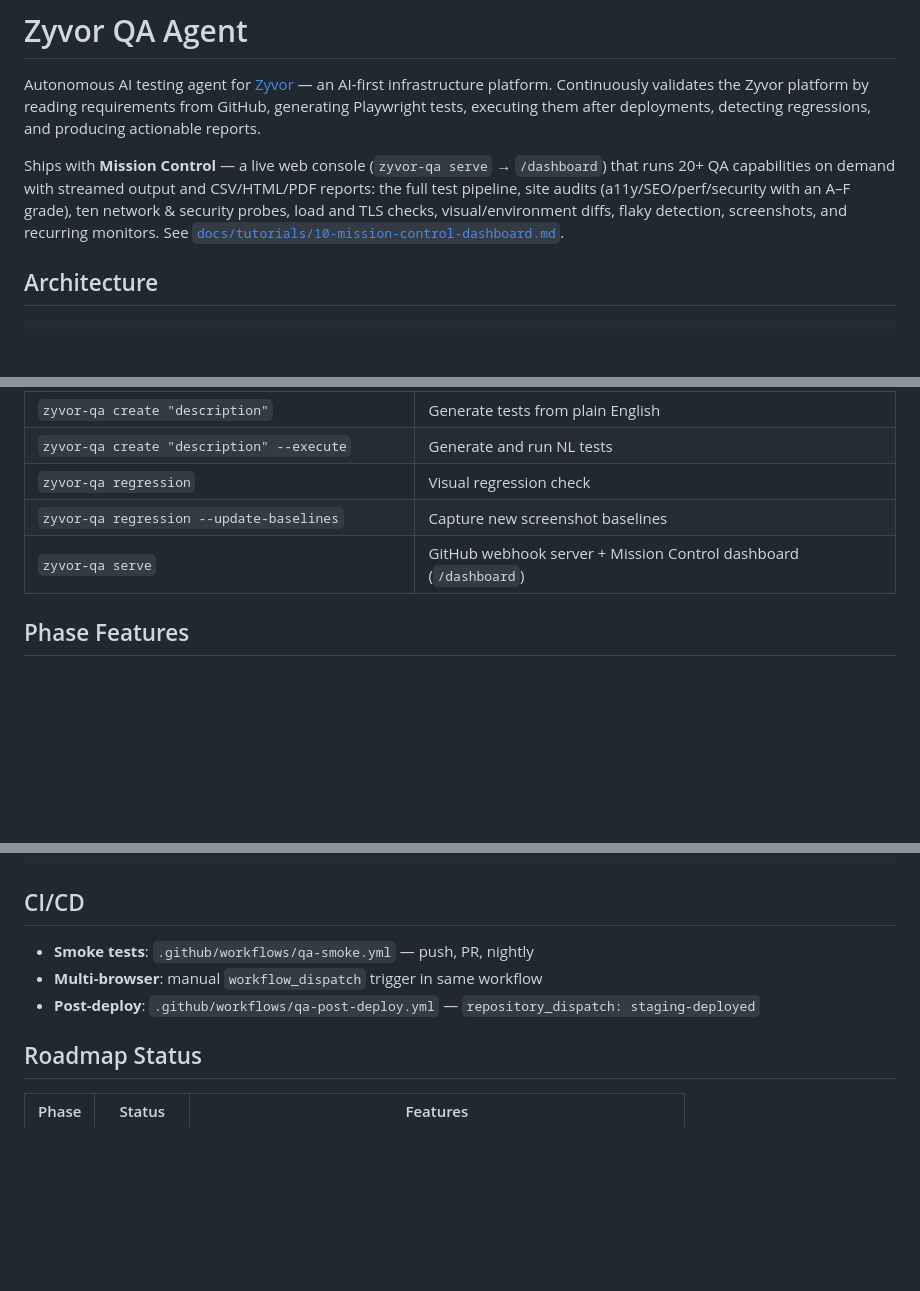
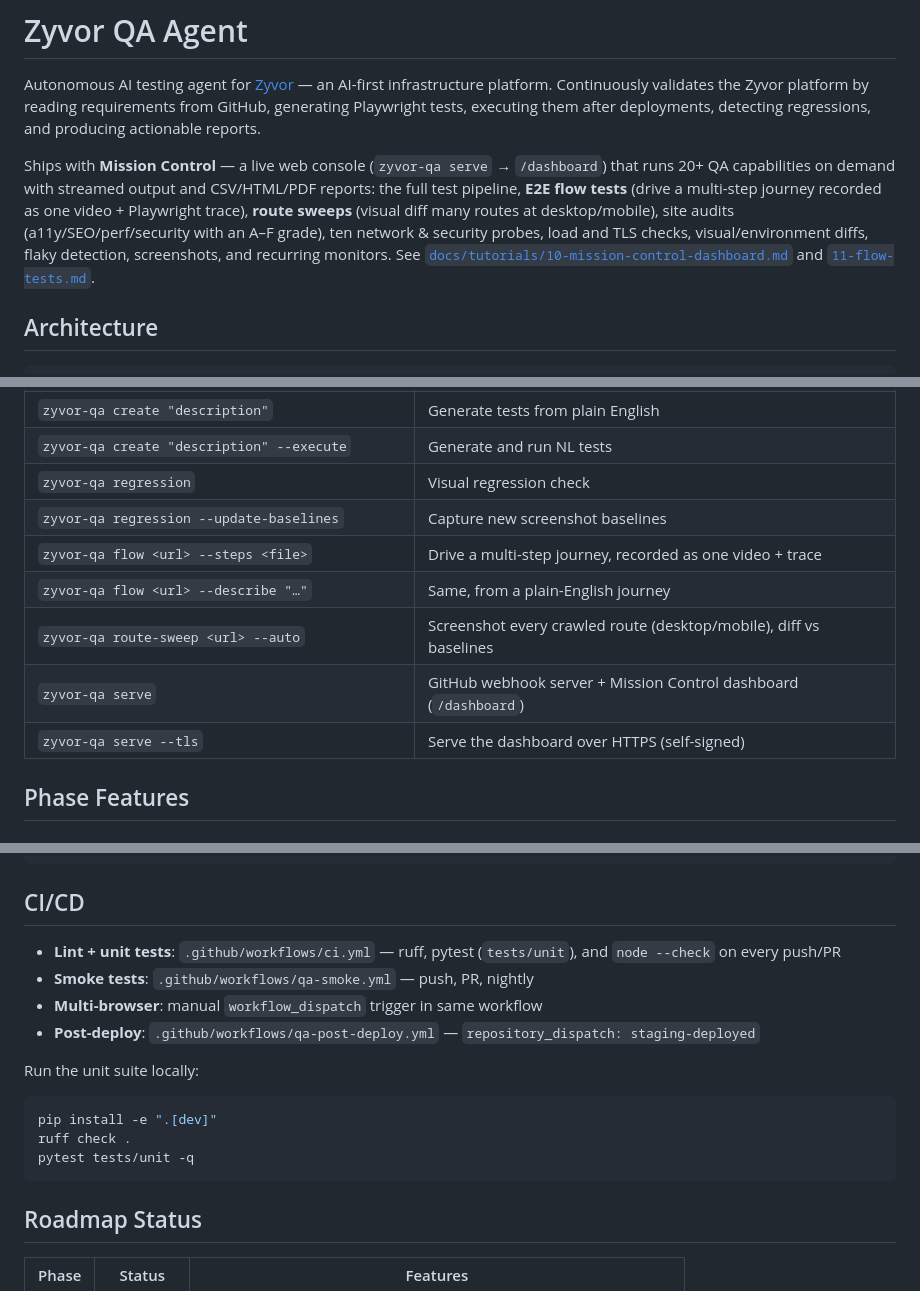
Before and after one commit to actions-marketplace-validations/hypersdk_ZyAIQAAgent, a Markdown page: README.md, 3 parts joined by grey strips. Rendered like a GitHub page; blank space fills up the shorter version.

Commit message:
docs: flow/route-sweep + security in README, tutorials, configuration
- README: add flow / route-sweep / serve --tls to the CLI table, mention
  E2E flow tests + route sweeps in the Mission Control blurb, add the
  ci.yml lint+unit-test workflow and a "run tests locally" snippet.
- Tutorial 11 + configuration: document that a target-site login password
  is redacted (***) from the job-status API, history, and live panel.

````diff
--- a/README.md
+++ b/README.md
@@ -2,7 +2,7 @@
 
 Autonomous AI testing agent for [Zyvor](https://zyvor.dev) — an AI-first infrastructure platform. Continuously validates the Zyvor platform by reading requirements from GitHub, generating Playwright tests, executing them after deployments, detecting regressions, and producing actionable reports.
 
-Ships with **Mission Control** — a live web console (`zyvor-qa serve` → `/dashboard`) that runs 20+ QA capabilities on demand with streamed output and CSV/HTML/PDF reports: the full test pipeline, site audits (a11y/SEO/perf/security with an A–F grade), ten network & security probes, load and TLS checks, visual/environment diffs, flaky detection, screenshots, and recurring monitors. See [`docs/tutorials/10-mission-control-dashboard.md`](docs/tutorials/10-mission-control-dashboard.md).
+Ships with **Mission Control** — a live web console (`zyvor-qa serve` → `/dashboard`) that runs 20+ QA capabilities on demand with streamed output and CSV/HTML/PDF reports: the full test pipeline, **E2E flow tests** (drive a multi-step journey recorded as one video + Playwright trace), **route sweeps** (visual diff many routes at desktop/mobile), site audits (a11y/SEO/perf/security with an A–F grade), ten network & security probes, load and TLS checks, visual/environment diffs, flaky detection, screenshots, and recurring monitors. See [`docs/tutorials/10-mission-control-dashboard.md`](docs/tutorials/10-mission-control-dashboard.md) and [`11-flow-tests.md`](docs/tutorials/11-flow-tests.md).
 
 ## Architecture
 
@@ -97,7 +97,11 @@ Full examples: [**docs/test-authoring.md**](docs/test-authoring.md)
 | `zyvor-qa create "description" --execute` | Generate and run NL tests |
 | `zyvor-qa regression` | Visual regression check |
 | `zyvor-qa regression --update-baselines` | Capture new screenshot baselines |
+| `zyvor-qa flow <url> --steps <file>` | Drive a multi-step journey, recorded as one video + trace |
+| `zyvor-qa flow <url> --describe "…"` | Same, from a plain-English journey |
+| `zyvor-qa route-sweep <url> --auto` | Screenshot every crawled route (desktop/mobile), diff vs baselines |
 | `zyvor-qa serve` | GitHub webhook server + Mission Control dashboard (`/dashboard`) |
+| `zyvor-qa serve --tls` | Serve the dashboard over HTTPS (self-signed) |
 
 ## Phase Features
 
@@ -207,9 +211,18 @@ See [**docs/configuration.md**](docs/configuration.md) for the complete annotate
 
 ## CI/CD
 
+- **Lint + unit tests**: `.github/workflows/ci.yml` — ruff, pytest (`tests/unit`), and `node --check` on every push/PR
 - **Smoke tests**: `.github/workflows/qa-smoke.yml` — push, PR, nightly
 - **Multi-browser**: manual `workflow_dispatch` trigger in same workflow
 - **Post-deploy**: `.github/workflows/qa-post-deploy.yml` — `repository_dispatch: staging-deployed`
+
+Run the unit suite locally:
+
+```bash
+pip install -e ".[dev]"
+ruff check .
+pytest tests/unit -q
+```
 
 ## Roadmap Status
 
````
Also changed, not shown: other parts of README.md (+1 -1 lines), docs/configuration.md (+1 -1 lines), docs/tutorials/11-flow-tests.md (+2 -0 lines).
